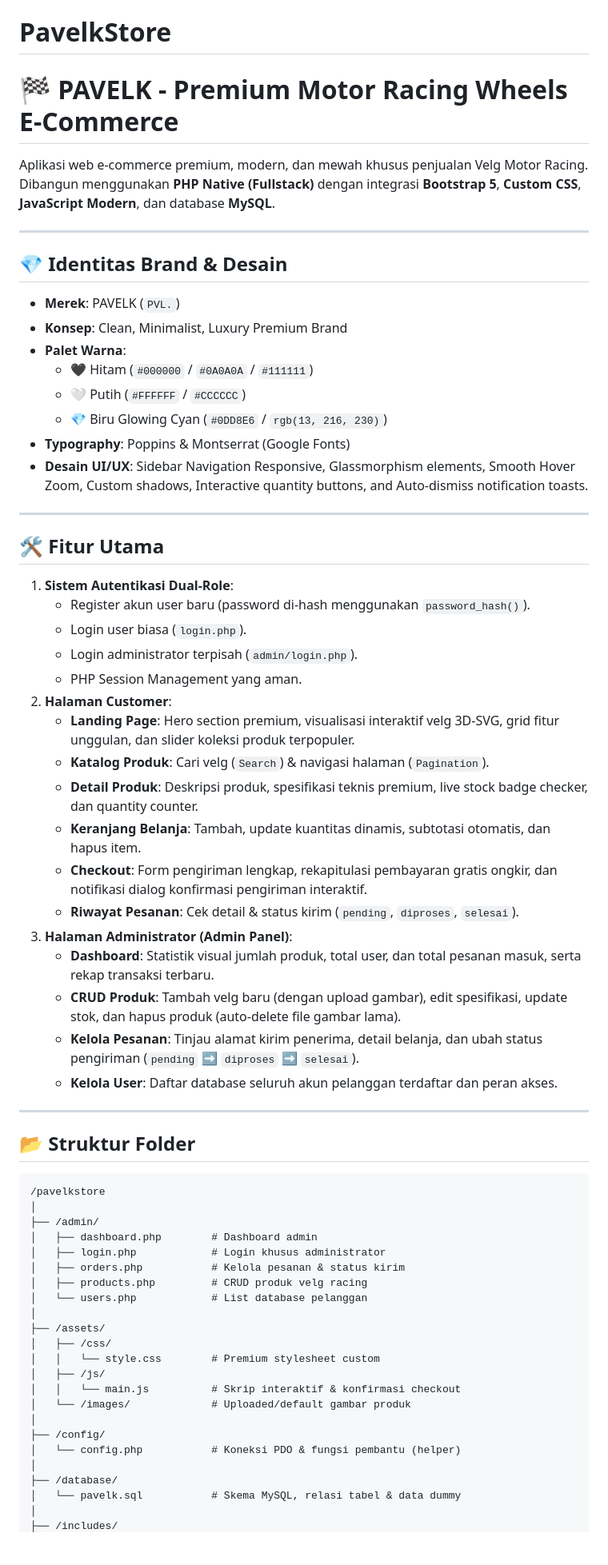
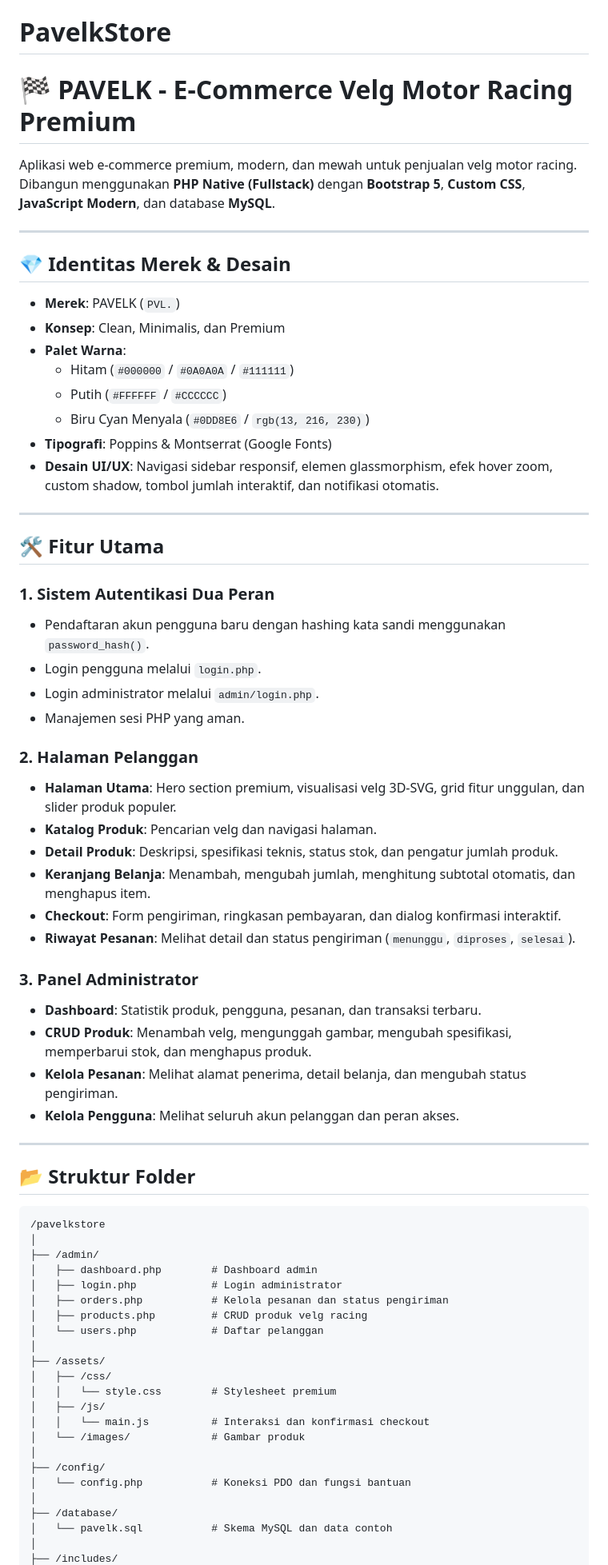
Before and after one commit to FAHRIEL122/PavelkStore, a Markdown page: README.md, the part around one of its changes. Shown at 80% size. Rendered like a GitHub page; blank space fills up the shorter version.

````diff
--- a/README.md
+++ b/README.md
@@ -1,66 +1,71 @@
 # PavelkStore
 
-# 🏁 PAVELK - Premium Motor Racing Wheels E-Commerce
+# 🏁 PAVELK - E-Commerce Velg Motor Racing Premium
 
-Aplikasi web e-commerce premium, modern, dan mewah khusus penjualan Velg Motor Racing. Dibangun menggunakan **PHP Native (Fullstack)** dengan integrasi **Bootstrap 5**, **Custom CSS**, **JavaScript Modern**, dan database **MySQL**.
+Aplikasi web e-commerce premium, modern, dan mewah untuk penjualan velg motor racing. Dibangun menggunakan **PHP Native (Fullstack)** dengan **Bootstrap 5**, **Custom CSS**, **JavaScript Modern**, dan database **MySQL**.
 
 ---
 
-## 💎 Identitas Brand & Desain
+## 💎 Identitas Merek & Desain
+
 - **Merek**: PAVELK (`PVL.`)
-- **Konsep**: Clean, Minimalist, Luxury Premium Brand
+- **Konsep**: Clean, Minimalis, dan Premium
 - **Palet Warna**:
-  - 🖤 Hitam (`#000000` / `#0A0A0A` / `#111111`)
-  - 🤍 Putih (`#FFFFFF` / `#CCCCCC`)
-  - 💎 Biru Glowing Cyan (`#0DD8E6` / `rgb(13, 216, 230)`)
-- **Typography**: Poppins & Montserrat (Google Fonts)
-- **Desain UI/UX**: Sidebar Navigation Responsive, Glassmorphism elements, Smooth Hover Zoom, Custom shadows, Interactive quantity buttons, and Auto-dismiss notification toasts.
+  - Hitam (`#000000` / `#0A0A0A` / `#111111`)
+  - Putih (`#FFFFFF` / `#CCCCCC`)
+  - Biru Cyan Menyala (`#0DD8E6` / `rgb(13, 216, 230)`)
+- **Tipografi**: Poppins & Montserrat (Google Fonts)
+- **Desain UI/UX**: Navigasi sidebar responsif, elemen glassmorphism, efek hover zoom, custom shadow, tombol jumlah interaktif, dan notifikasi otomatis.
 
 ---
 
 ## 🛠️ Fitur Utama
-1. **Sistem Autentikasi Dual-Role**:
-   - Register akun user baru (password di-hash menggunakan `password_hash()`).
-   - Login user biasa (`login.php`).
-   - Login administrator terpisah (`admin/login.php`).
-   - PHP Session Management yang aman.
-2. **Halaman Customer**:
-   - **Landing Page**: Hero section premium, visualisasi interaktif velg 3D-SVG, grid fitur unggulan, dan slider koleksi produk terpopuler.
-   - **Katalog Produk**: Cari velg (`Search`) & navigasi halaman (`Pagination`).
-   - **Detail Produk**: Deskripsi produk, spesifikasi teknis premium, live stock badge checker, dan quantity counter.
-   - **Keranjang Belanja**: Tambah, update kuantitas dinamis, subtotasi otomatis, dan hapus item.
-   - **Checkout**: Form pengiriman lengkap, rekapitulasi pembayaran gratis ongkir, dan notifikasi dialog konfirmasi pengiriman interaktif.
-   - **Riwayat Pesanan**: Cek detail & status kirim (`pending`, `diproses`, `selesai`).
-3. **Halaman Administrator (Admin Panel)**:
-   - **Dashboard**: Statistik visual jumlah produk, total user, dan total pesanan masuk, serta rekap transaksi terbaru.
-   - **CRUD Produk**: Tambah velg baru (dengan upload gambar), edit spesifikasi, update stok, dan hapus produk (auto-delete file gambar lama).
-   - **Kelola Pesanan**: Tinjau alamat kirim penerima, detail belanja, dan ubah status pengiriman (`pending` ➡️ `diproses` ➡️ `selesai`).
-   - **Kelola User**: Daftar database seluruh akun pelanggan terdaftar dan peran akses.
+
+### 1. Sistem Autentikasi Dua Peran
+- Pendaftaran akun pengguna baru dengan hashing kata sandi menggunakan `password_hash()`.
+- Login pengguna melalui `login.php`.
+- Login administrator melalui `admin/login.php`.
+- Manajemen sesi PHP yang aman.
+
+### 2. Halaman Pelanggan
+- **Halaman Utama**: Hero section premium, visualisasi velg 3D-SVG, grid fitur unggulan, dan slider produk populer.
+- **Katalog Produk**: Pencarian velg dan navigasi halaman.
+- **Detail Produk**: Deskripsi, spesifikasi teknis, status stok, dan pengatur jumlah produk.
+- **Keranjang Belanja**: Menambah, mengubah jumlah, menghitung subtotal otomatis, dan menghapus item.
+- **Checkout**: Form pengiriman, ringkasan pembayaran, dan dialog konfirmasi interaktif.
+- **Riwayat Pesanan**: Melihat detail dan status pengiriman (`menunggu`, `diproses`, `selesai`).
+
+### 3. Panel Administrator
+- **Dashboard**: Statistik produk, pengguna, pesanan, dan transaksi terbaru.
+- **CRUD Produk**: Menambah velg, mengunggah gambar, mengubah spesifikasi, memperbarui stok, dan menghapus produk.
+- **Kelola Pesanan**: Melihat alamat penerima, detail belanja, dan mengubah status pengiriman.
+- **Kelola Pengguna**: Melihat seluruh akun pelanggan dan peran akses.
 
 ---
 
 ## 📂 Struktur Folder
+
 ```text
 /pavelkstore
 │
 ├── /admin/
 │   ├── dashboard.php        # Dashboard admin
-│   ├── login.php            # Login khusus administrator
-│   ├── orders.php           # Kelola pesanan & status kirim
+│   ├── login.php            # Login administrator
+│   ├── orders.php           # Kelola pesanan dan status pengiriman
 │   ├── products.php         # CRUD produk velg racing
-│   └── users.php            # List database pelanggan
+│   └── users.php            # Daftar pelanggan
 │
 ├── /assets/
 │   ├── /css/
-│   │   └── style.css        # Premium stylesheet custom
+│   │   └── style.css        # Stylesheet premium
 │   ├── /js/
-│   │   └── main.js          # Skrip interaktif & konfirmasi checkout
-│   └── /images/             # Uploaded/default gambar produk
+│   │   └── main.js          # Interaksi dan konfirmasi checkout
+│   └── /images/             # Gambar produk
 │
 ├── /config/
-│   └── config.php           # Koneksi PDO & fungsi pembantu (helper)
+│   └── config.php           # Koneksi PDO dan fungsi bantuan
 │
 ├── /database/
-│   └── pavelk.sql           # Skema MySQL, relasi tabel & data dummy
+│   └── pavelk.sql           # Skema MySQL dan data contoh
 │
 ├── /includes/
````
Also changed, not shown: other parts of README.md (+50 -38 lines).
